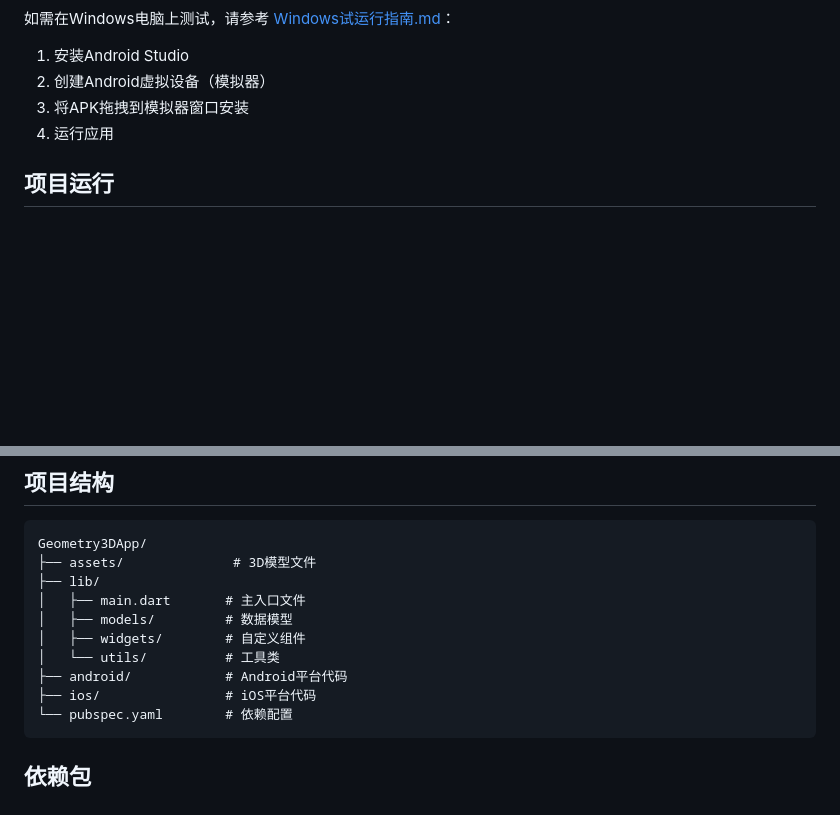
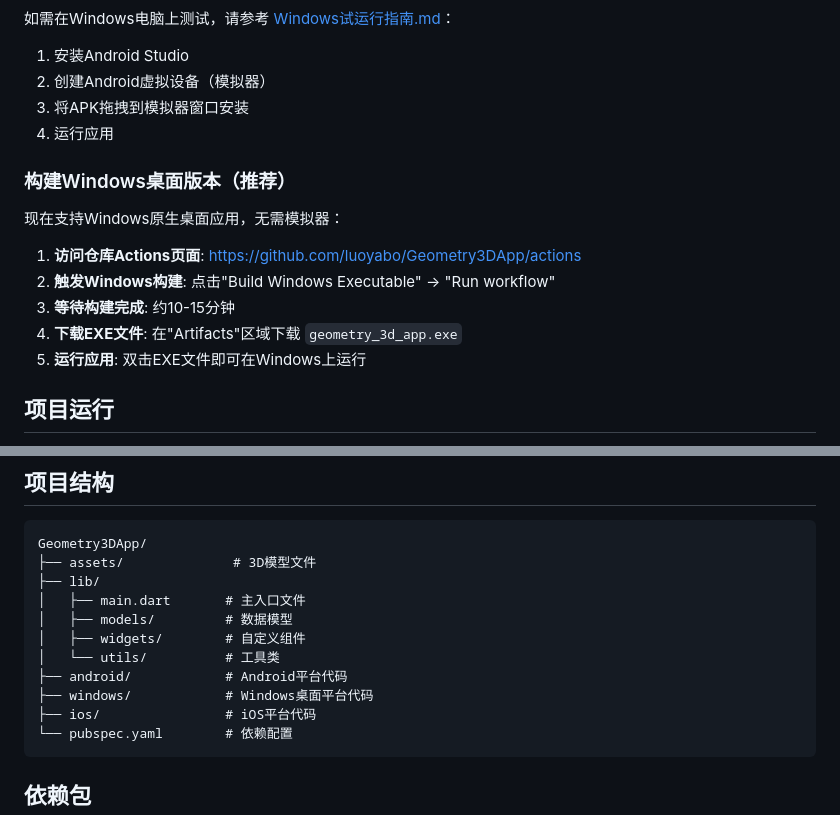
Before and after one commit to luoyabo/Geometry3DApp, a Markdown page: README.md, 2 parts joined by grey strips. GitHub-like rendering; blank space fills up the shorter version.

Commit message:
更新README：添加Windows桌面版本构建说明

````diff
--- a/README.md
+++ b/README.md
@@ -60,6 +60,16 @@
 3. 将APK拖拽到模拟器窗口安装
 4. 运行应用
 
+### 构建Windows桌面版本（推荐）
+
+现在支持Windows原生桌面应用，无需模拟器：
+
+1. **访问仓库Actions页面**: https://github.com/luoyabo/Geometry3DApp/actions
+2. **触发Windows构建**: 点击"Build Windows Executable" → "Run workflow"
+3. **等待构建完成**: 约10-15分钟
+4. **下载EXE文件**: 在"Artifacts"区域下载 `geometry_3d_app.exe`
+5. **运行应用**: 双击EXE文件即可在Windows上运行
+
 ## 项目运行
 
 1. 打开Android Studio
@@ -80,6 +90,7 @@ Geometry3DApp/
 │   ├── widgets/        # 自定义组件
 │   └── utils/          # 工具类
 ├── android/            # Android平台代码
+├── windows/            # Windows桌面平台代码
 ├── ios/                # iOS平台代码
 └── pubspec.yaml        # 依赖配置
 ```
````
